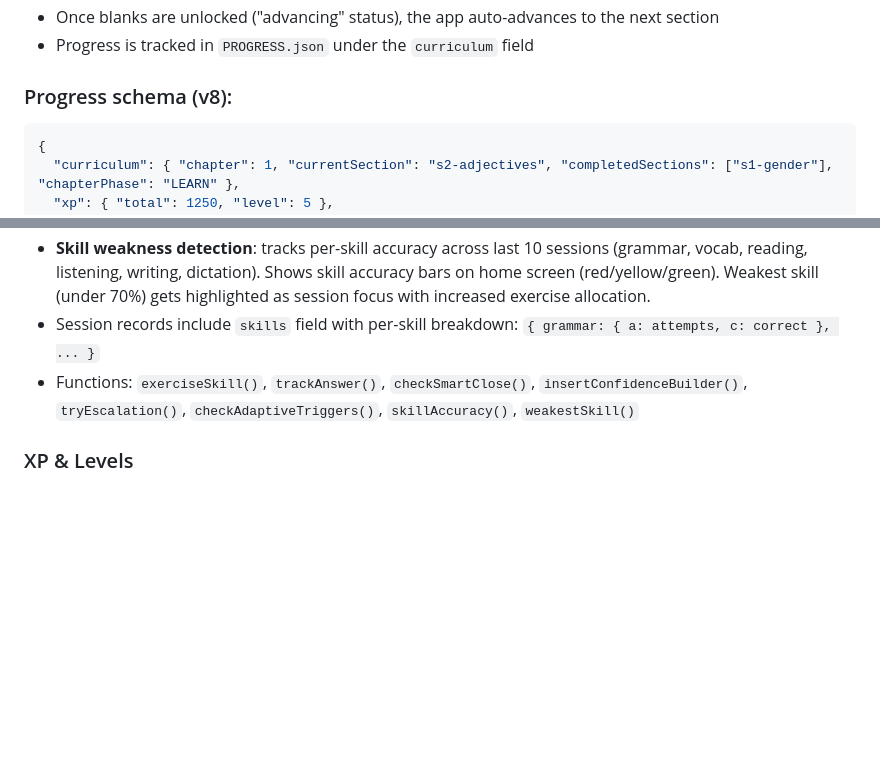
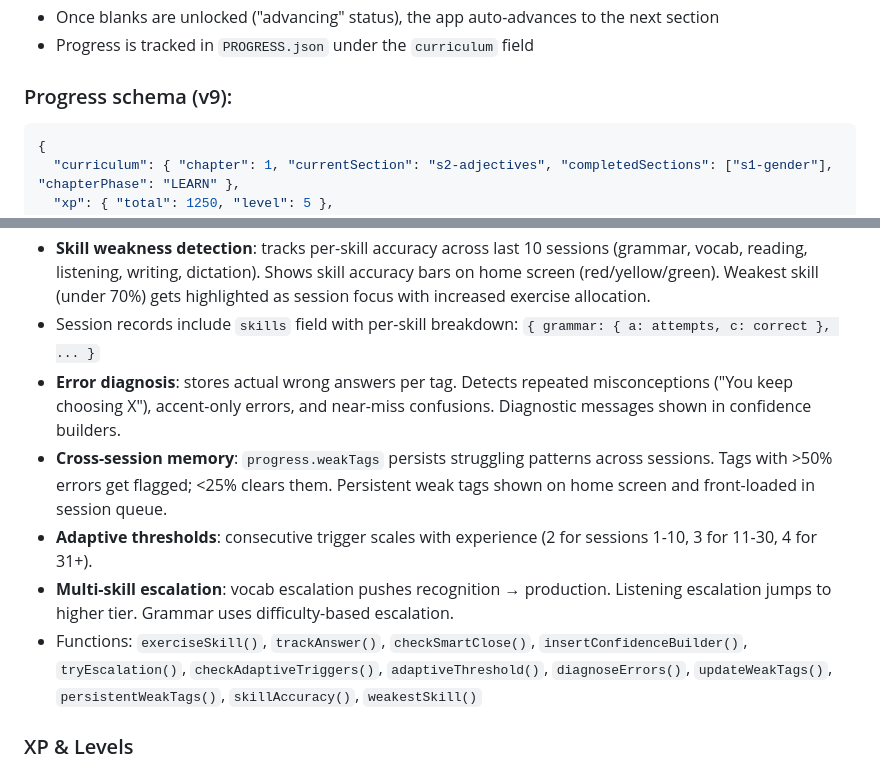
Before and after one commit to SyedAliMoiz/french-drills-v3, a Markdown page: CLAUDE.md, 2 parts joined by grey strips. GitHub-like rendering; blank space fills up the shorter version.

Commit message:
docs: document Phase 5.1 improvements in CLAUDE.md
Co-Authored-By: Claude Opus 4.6 (1M context) <noreply@anthropic.com>

````diff
--- a/CLAUDE.md
+++ b/CLAUDE.md
@@ -120,7 +120,7 @@ The app tracks mastery per chapter section and advances through the curriculum a
 - Once blanks are unlocked ("advancing" status), the app auto-advances to the next section
 - Progress is tracked in `PROGRESS.json` under the `curriculum` field
 
-### Progress schema (v8):
+### Progress schema (v9):
 ```json
 {
   "curriculum": { "chapter": 1, "currentSection": "s2-adjectives", "completedSections": ["s1-gender"], "chapterPhase": "LEARN" },
@@ -157,7 +157,11 @@ The app adjusts mid-session based on real-time performance:
 - **Bonus round**: error rate under 10% → offers optional 5-exercise challenge round at higher difficulty.
 - **Skill weakness detection**: tracks per-skill accuracy across last 10 sessions (grammar, vocab, reading, listening, writing, dictation). Shows skill accuracy bars on home screen (red/yellow/green). Weakest skill (under 70%) gets highlighted as session focus with increased exercise allocation.
 - Session records include `skills` field with per-skill breakdown: `{ grammar: { a: attempts, c: correct }, ... }`
-- Functions: `exerciseSkill()`, `trackAnswer()`, `checkSmartClose()`, `insertConfidenceBuilder()`, `tryEscalation()`, `checkAdaptiveTriggers()`, `skillAccuracy()`, `weakestSkill()`
+- **Error diagnosis**: stores actual wrong answers per tag. Detects repeated misconceptions ("You keep choosing X"), accent-only errors, and near-miss confusions. Diagnostic messages shown in confidence builders.
+- **Cross-session memory**: `progress.weakTags` persists struggling patterns across sessions. Tags with >50% errors get flagged; <25% clears them. Persistent weak tags shown on home screen and front-loaded in session queue.
+- **Adaptive thresholds**: consecutive trigger scales with experience (2 for sessions 1-10, 3 for 11-30, 4 for 31+).
+- **Multi-skill escalation**: vocab escalation pushes recognition → production. Listening escalation jumps to higher tier. Grammar uses difficulty-based escalation.
+- Functions: `exerciseSkill()`, `trackAnswer()`, `checkSmartClose()`, `insertConfidenceBuilder()`, `tryEscalation()`, `checkAdaptiveTriggers()`, `adaptiveThreshold()`, `diagnoseErrors()`, `updateWeakTags()`, `persistentWeakTags()`, `skillAccuracy()`, `weakestSkill()`
 
 ### XP & Levels
 - XP earned per correct answer: MCQ 10, blank 20, open 30, vocab recognition 10, vocab production 20, reading 15, writing 50, dictation 20, listening 15, REACH bonus +5
````
